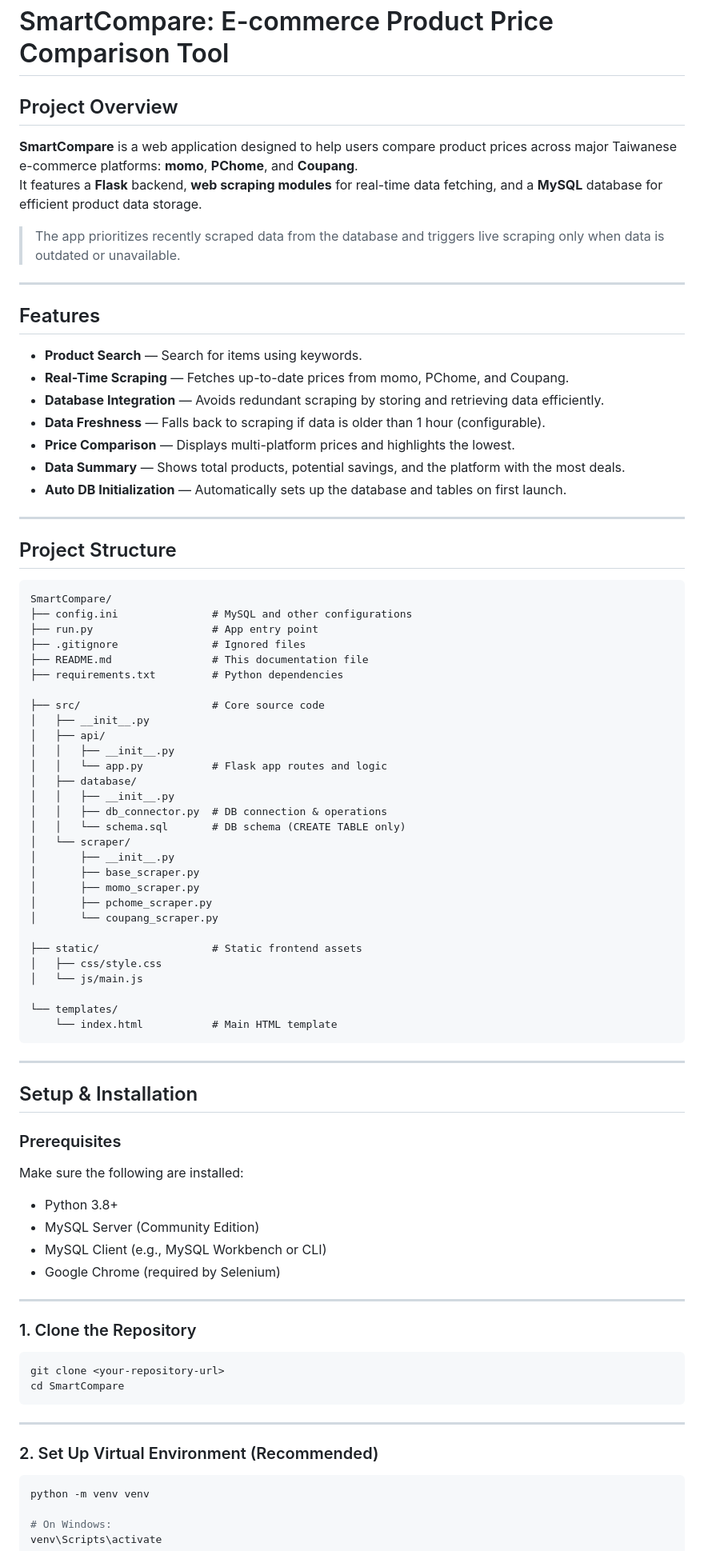
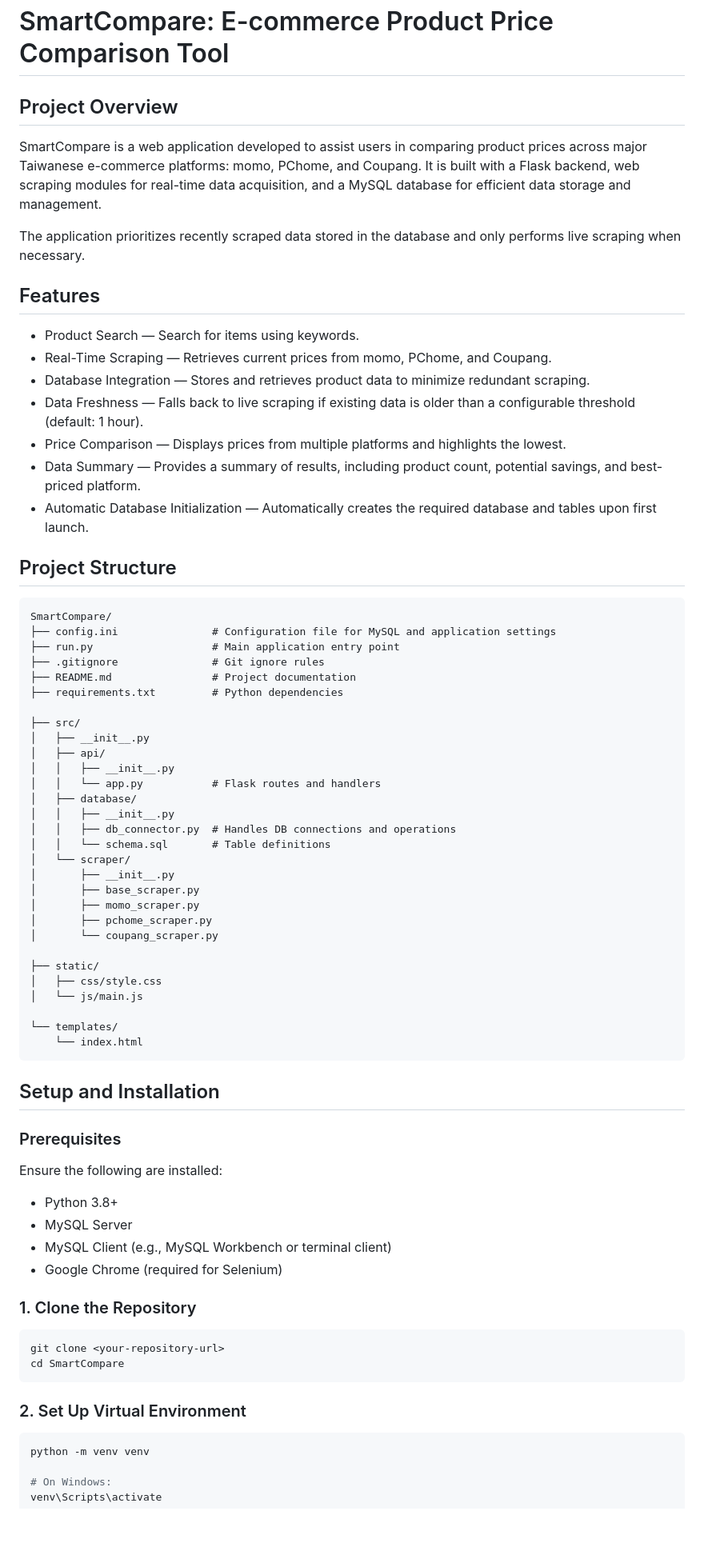
Before and after one commit to JohnnyHuang0515/SmartCompare, a Markdown page: README.md, the part around one of its changes. Shown at 80% size. Rendered like a GitHub page; blank space fills up the shorter version.

````diff
--- a/README.md
+++ b/README.md
@@ -1,45 +1,41 @@
 # SmartCompare: E-commerce Product Price Comparison Tool
 
-##  Project Overview
+## Project Overview
 
-**SmartCompare** is a web application designed to help users compare product prices across major Taiwanese e-commerce platforms: **momo**, **PChome**, and **Coupang**.
-It features a **Flask** backend, **web scraping modules** for real-time data fetching, and a **MySQL** database for efficient product data storage.
+SmartCompare is a web application developed to assist users in comparing product prices across major Taiwanese e-commerce platforms: momo, PChome, and Coupang.
+It is built with a Flask backend, web scraping modules for real-time data acquisition, and a MySQL database for efficient data storage and management.
 
-> The app prioritizes recently scraped data from the database and triggers live scraping only when data is outdated or unavailable.
+The application prioritizes recently scraped data stored in the database and only performs live scraping when necessary.
 
----
+## Features
 
-##  Features
+* Product Search — Search for items using keywords.
+* Real-Time Scraping — Retrieves current prices from momo, PChome, and Coupang.
+* Database Integration — Stores and retrieves product data to minimize redundant scraping.
+* Data Freshness — Falls back to live scraping if existing data is older than a configurable threshold (default: 1 hour).
+* Price Comparison — Displays prices from multiple platforms and highlights the lowest.
+* Data Summary — Provides a summary of results, including product count, potential savings, and best-priced platform.
+* Automatic Database Initialization — Automatically creates the required database and tables upon first launch.
 
--  **Product Search** — Search for items using keywords.
--  **Real-Time Scraping** — Fetches up-to-date prices from momo, PChome, and Coupang.
--  **Database Integration** — Avoids redundant scraping by storing and retrieving data efficiently.
--  **Data Freshness** — Falls back to scraping if data is older than 1 hour (configurable).
--  **Price Comparison** — Displays multi-platform prices and highlights the lowest.
--  **Data Summary** — Shows total products, potential savings, and the platform with the most deals.
--  **Auto DB Initialization** — Automatically sets up the database and tables on first launch.
-
----
-
-##  Project Structure
+## Project Structure
 
 ```
 SmartCompare/
-├── config.ini               # MySQL and other configurations
-├── run.py                   # App entry point
-├── .gitignore               # Ignored files
-├── README.md                # This documentation file
+├── config.ini               # Configuration file for MySQL and application settings
+├── run.py                   # Main application entry point
+├── .gitignore               # Git ignore rules
+├── README.md                # Project documentation
 ├── requirements.txt         # Python dependencies
 
-├── src/                     # Core source code
+├── src/
 │   ├── __init__.py
 │   ├── api/
 │   │   ├── __init__.py
-│   │   └── app.py           # Flask app routes and logic
+│   │   └── app.py           # Flask routes and handlers
 │   ├── database/
 │   │   ├── __init__.py
-│   │   ├── db_connector.py  # DB connection & operations
-│   │   └── schema.sql       # DB schema (CREATE TABLE only)
+│   │   ├── db_connector.py  # Handles DB connections and operations
+│   │   └── schema.sql       # Table definitions
 │   └── scraper/
 │       ├── __init__.py
 │       ├── base_scraper.py
@@ -47,28 +43,24 @@ SmartCompare/
 │       ├── pchome_scraper.py
 │       └── coupang_scraper.py
 
-├── static/                  # Static frontend assets
+├── static/
 │   ├── css/style.css
 │   └── js/main.js
 
 └── templates/
-    └── index.html           # Main HTML template
+    └── index.html
 ```
 
----
+## Setup and Installation
 
-##  Setup & Installation
+### Prerequisites
 
-###  Prerequisites
+Ensure the following are installed:
 
-Make sure the following are installed:
-
-- Python 3.8+
-- MySQL Server (Community Edition)
-- MySQL Client (e.g., MySQL Workbench or CLI)
-- Google Chrome (required by Selenium)
-
----
+* Python 3.8+
+* MySQL Server
+* MySQL Client (e.g., MySQL Workbench or terminal client)
+* Google Chrome (required for Selenium)
 
 ### 1. Clone the Repository
 
@@ -77,9 +69,7 @@ git clone <your-repository-url>
 cd SmartCompare
 ```
 
----
-
-### 2. Set Up Virtual Environment (Recommended)
+### 2. Set Up Virtual Environment
 
 ```bash
 python -m venv venv
````
Also changed, not shown: other parts of README.md (+25 -84 lines).
